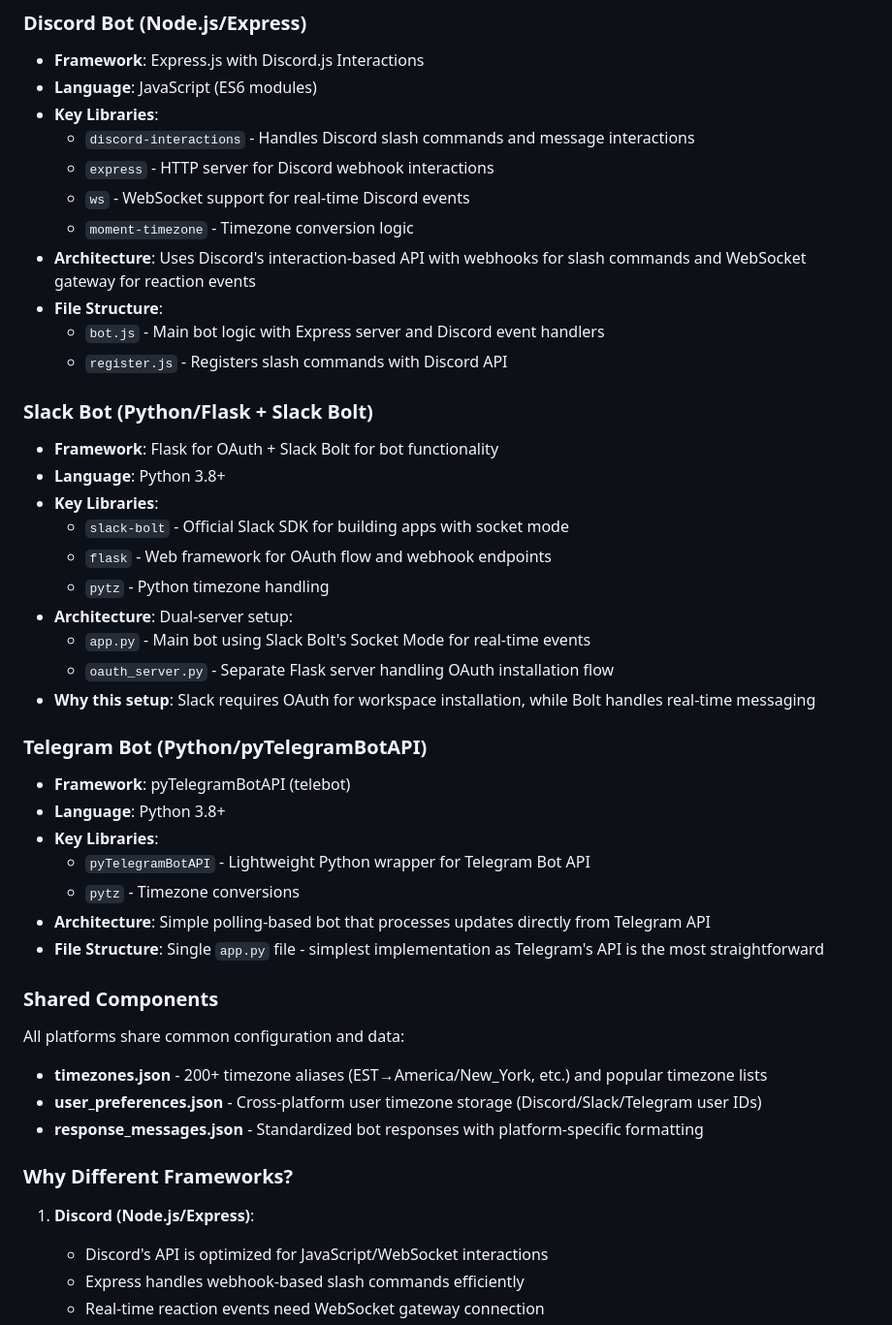
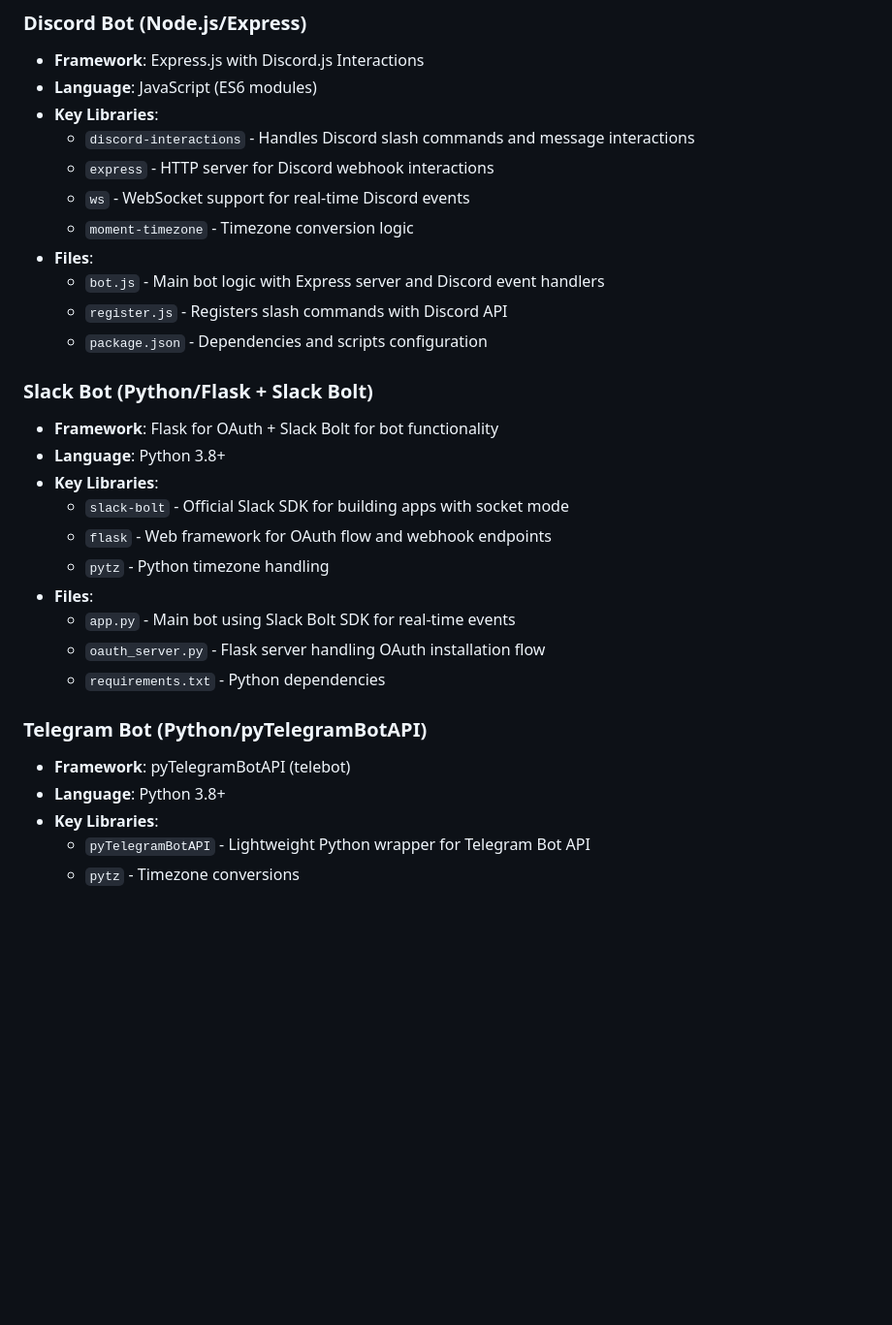
Before and after one commit to LeonardoCerv/timezone-bot, a Markdown page: README.md, the part around the change printed below. Shown: that part at 97% size. Drawn GitHub-style; blank space fills up the shorter version.

```diff
--- a/README.md
+++ b/README.md
@@ -106,10 +142,10 @@ This project uses different frameworks for each platform, optimized for their re
   - `express` - HTTP server for Discord webhook interactions
   - `ws` - WebSocket support for real-time Discord events
   - `moment-timezone` - Timezone conversion logic
-- **Architecture**: Uses Discord's interaction-based API with webhooks for slash commands and WebSocket gateway for reaction events
-- **File Structure**:
+- **Files**:
   - `bot.js` - Main bot logic with Express server and Discord event handlers
   - `register.js` - Registers slash commands with Discord API
+  - `package.json` - Dependencies and scripts configuration
 
 ### Slack Bot (Python/Flask + Slack Bolt)
 - **Framework**: Flask for OAuth + Slack Bolt for bot functionality
@@ -118,10 +154,10 @@ This project uses different frameworks for each platform, optimized for their re
   - `slack-bolt` - Official Slack SDK for building apps with socket mode
   - `flask` - Web framework for OAuth flow and webhook endpoints
   - `pytz` - Python timezone handling
-- **Architecture**: Dual-server setup:
-  - `app.py` - Main bot using Slack Bolt's Socket Mode for real-time events
-  - `oauth_server.py` - Separate Flask server handling OAuth installation flow
-- **Why this setup**: Slack requires OAuth for workspace installation, while Bolt handles real-time messaging
+- **Files**:
+  - `app.py` - Main bot using Slack Bolt SDK for real-time events
+  - `oauth_server.py` - Flask server handling OAuth installation flow
+  - `requirements.txt` - Python dependencies
 
 ### Telegram Bot (Python/pyTelegramBotAPI)
 - **Framework**: pyTelegramBotAPI (telebot)
@@ -129,19 +165,3 @@ This project uses different frameworks for each platform, optimized for their re
 - **Key Libraries**:
   - `pyTelegramBotAPI` - Lightweight Python wrapper for Telegram Bot API
   - `pytz` - Timezone conversions
-- **Architecture**: Simple polling-based bot that processes updates directly from Telegram API
-- **File Structure**: Single `app.py` file - simplest implementation as Telegram's API is the most straightforward
-
-### Shared Components
-All platforms share common configuration and data:
-- **timezones.json** - 200+ timezone aliases (EST→America/New_York, etc.) and popular timezone lists
-- **user_preferences.json** - Cross-platform user timezone storage (Discord/Slack/Telegram user IDs)
-- **response_messages.json** - Standardized bot responses with platform-specific formatting
-
-### Why Different Frameworks?
-
-1. **Discord (Node.js/Express)**:
-   - Discord's API is optimized for JavaScript/WebSocket interactions
-   - Express handles webhook-based slash commands efficiently
-   - Real-time reaction events need WebSocket gateway connection
-
```
Also changed, not shown: other parts of README.md (+55 -44 lines).
